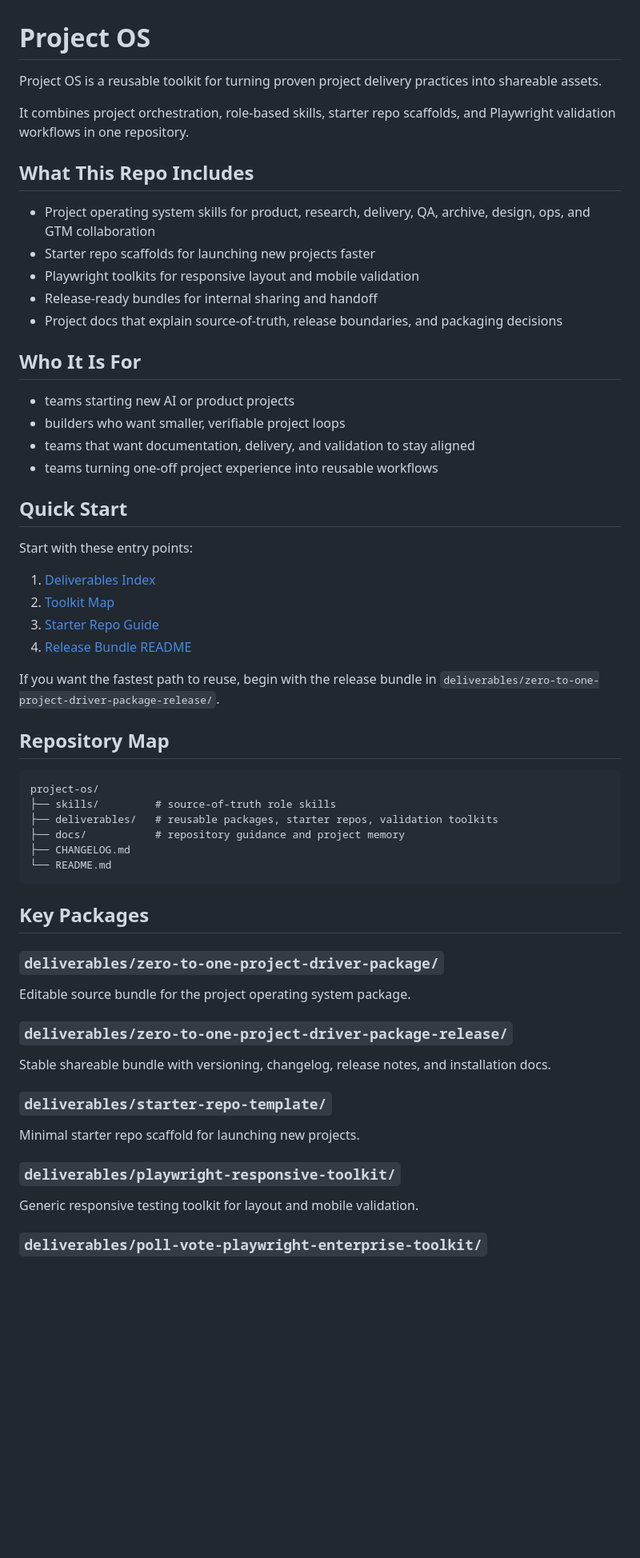
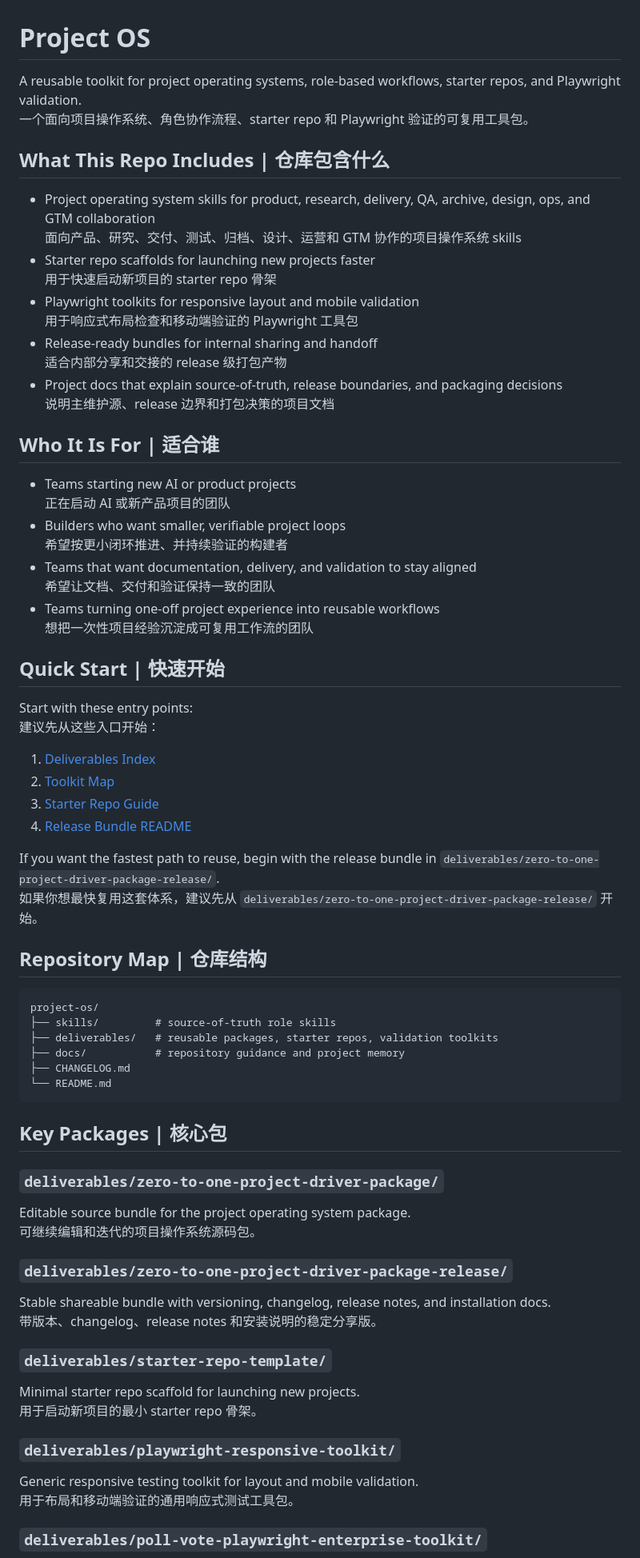
Before and after one commit to RyanCheng77/project-os, a Markdown page: README.md, the part around one of its changes. Shown at 80% size. GitHub-like rendering; blank space fills up the shorter version.

Commit message:
Make README bilingual

````diff
--- a/README.md
+++ b/README.md
@@ -1,27 +1,36 @@
 # Project OS
 
-Project OS is a reusable toolkit for turning proven project delivery practices into shareable assets.
+A reusable toolkit for project operating systems, role-based workflows, starter repos, and Playwright validation.
+一个面向项目操作系统、角色协作流程、starter repo 和 Playwright 验证的可复用工具包。
 
-It combines project orchestration, role-based skills, starter repo scaffolds, and Playwright validation workflows in one repository.
-
-## What This Repo Includes
+## What This Repo Includes | 仓库包含什么
 
 - Project operating system skills for product, research, delivery, QA, archive, design, ops, and GTM collaboration
+  面向产品、研究、交付、测试、归档、设计、运营和 GTM 协作的项目操作系统 skills
 - Starter repo scaffolds for launching new projects faster
+  用于快速启动新项目的 starter repo 骨架
 - Playwright toolkits for responsive layout and mobile validation
+  用于响应式布局检查和移动端验证的 Playwright 工具包
 - Release-ready bundles for internal sharing and handoff
+  适合内部分享和交接的 release 级打包产物
 - Project docs that explain source-of-truth, release boundaries, and packaging decisions
+  说明主维护源、release 边界和打包决策的项目文档
 
-## Who It Is For
+## Who It Is For | 适合谁
 
-- teams starting new AI or product projects
-- builders who want smaller, verifiable project loops
-- teams that want documentation, delivery, and validation to stay aligned
-- teams turning one-off project experience into reusable workflows
+- Teams starting new AI or product projects
+  正在启动 AI 或新产品项目的团队
+- Builders who want smaller, verifiable project loops
+  希望按更小闭环推进、并持续验证的构建者
+- Teams that want documentation, delivery, and validation to stay aligned
+  希望让文档、交付和验证保持一致的团队
+- Teams turning one-off project experience into reusable workflows
+  想把一次性项目经验沉淀成可复用工作流的团队
 
-## Quick Start
+## Quick Start | 快速开始
 
 Start with these entry points:
+建议先从这些入口开始：
 
 1. [Deliverables Index](deliverables/README.md)
 2. [Toolkit Map](docs/toolkit-map.md)
@@ -29,8 +38,9 @@ Start with these entry points:
 4. [Release Bundle README](deliverables/zero-to-one-project-driver-package-release/README.md)
 
 If you want the fastest path to reuse, begin with the release bundle in `deliverables/zero-to-one-project-driver-package-release/`.
+如果你想最快复用这套体系，建议先从 `deliverables/zero-to-one-project-driver-package-release/` 开始。
 
-## Repository Map
+## Repository Map | 仓库结构
 
 ```text
 project-os/
@@ -41,23 +51,27 @@ project-os/
 └── README.md
 ```
 
-## Key Packages
+## Key Packages | 核心包
 
 ### `deliverables/zero-to-one-project-driver-package/`
 
 Editable source bundle for the project operating system package.
+可继续编辑和迭代的项目操作系统源码包。
 
 ### `deliverables/zero-to-one-project-driver-package-release/`
 
 Stable shareable bundle with versioning, changelog, release notes, and installation docs.
+带版本、changelog、release notes 和安装说明的稳定分享版。
 
 ### `deliverables/starter-repo-template/`
 
 Minimal starter repo scaffold for launching new projects.
+用于启动新项目的最小 starter repo 骨架。
 
 ### `deliverables/playwright-responsive-toolkit/`
 
 Generic responsive testing toolkit for layout and mobile validation.
+用于布局和移动端验证的通用响应式测试工具包。
 
 ### `deliverables/poll-vote-playwright-enterprise-toolkit/`
 
````
Also changed, not shown: other parts of README.md (+13 -4 lines).
